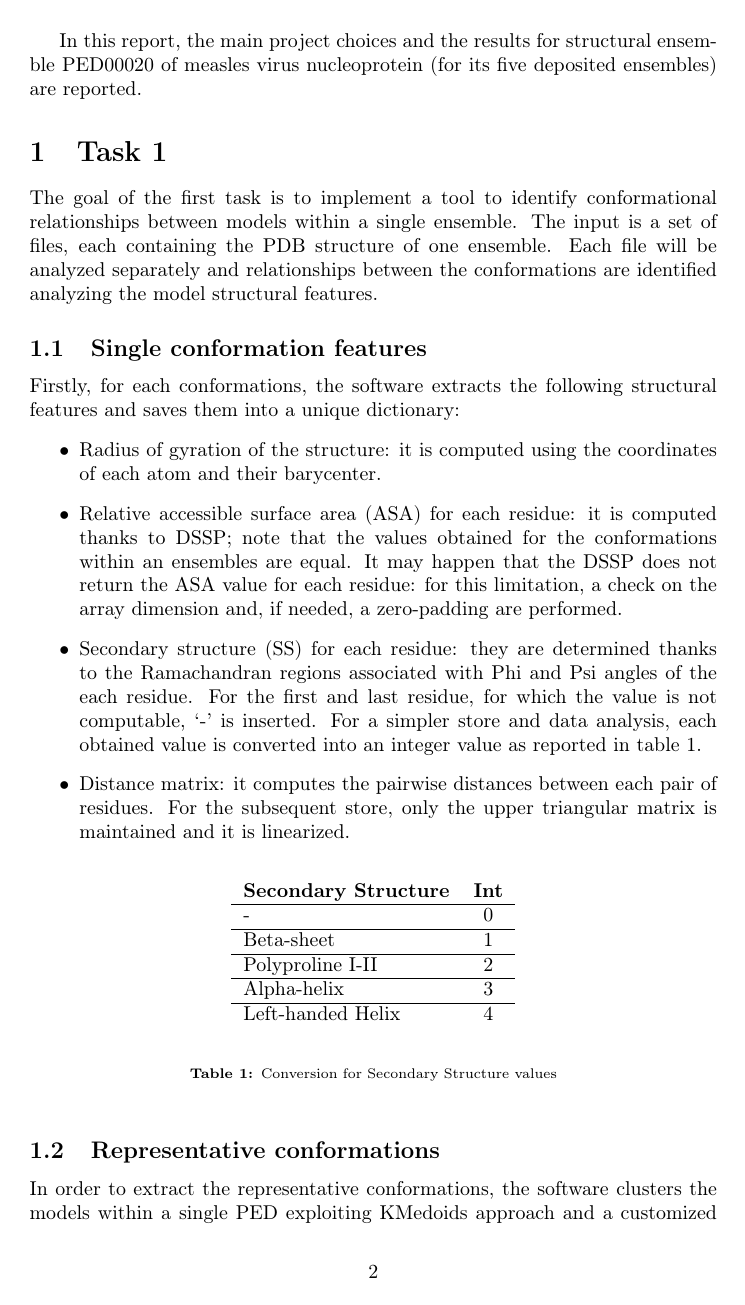
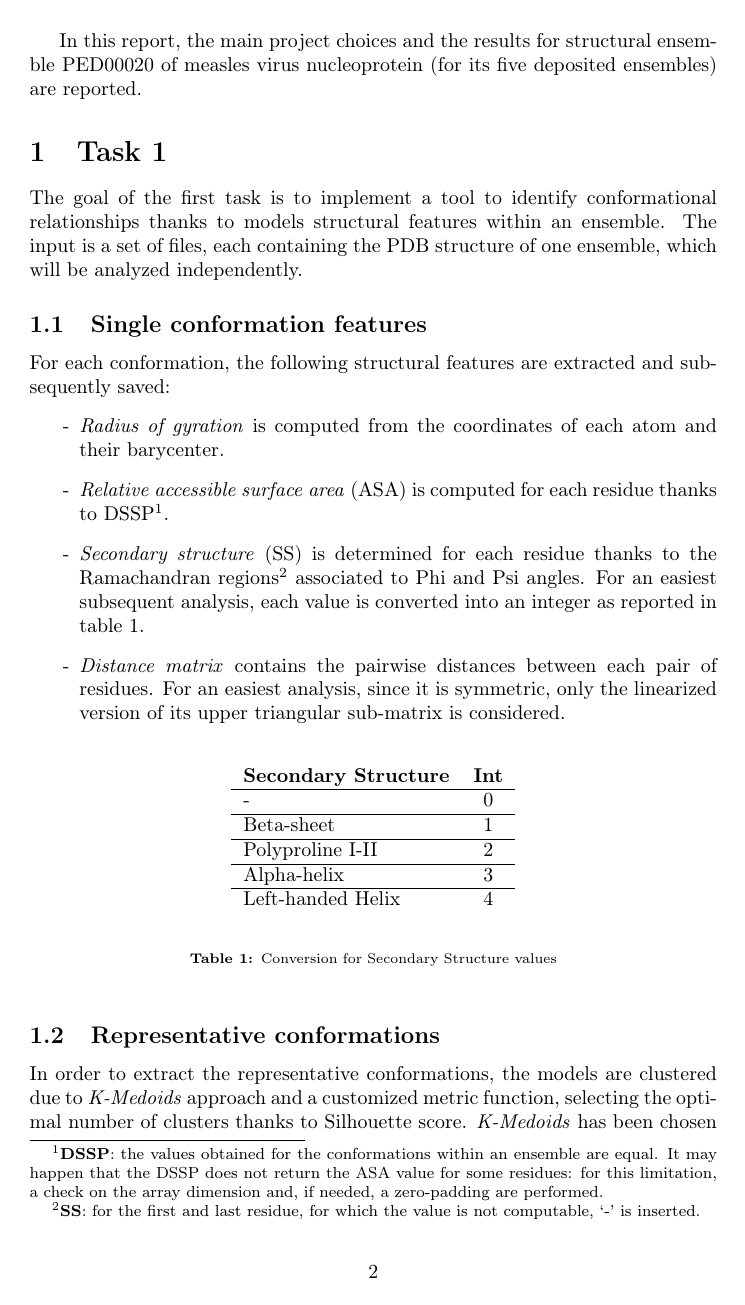
Before and after one commit to mikelemilia/ped-conformational-analysis, a LaTeX document (report/report.tex, which reads report/sections/section_1.tex): page 3 of 15. Compiled offline with pdfLaTeX.

Commit message:
report update

```diff
--- a/report/sections/section_1.tex
+++ b/report/sections/section_1.tex
@@ -3,17 +3,16 @@ In this report, the main project choices and the results for structural ensemble
 \section{Task 1}\label{sec:task1}
 \graphicspath{ {./figures/} }
 
-The goal of the first task is to implement a tool to identify conformational relationships between models within a single ensemble. The input is a set of files, each containing the PDB structure of one ensemble. Each file will be analyzed separately and relationships between the conformations are identified analyzing the model structural features.
-
+The goal of the first task is to implement a tool to identify conformational relationships thanks to models structural features within an ensemble. The input is a set of files, each containing the PDB structure of one ensemble, which will be analyzed independently.
 
 \subsection{Single conformation features}
 
-Firstly, for each conformations, the software extracts the following structural features and saves them into a unique dictionary:
+For each conformation, the following structural features are extracted and subsequently saved:
 \begin{itemize}
-\item Radius of gyration of the structure: it is computed using the coordinates of each atom and their barycenter.
-\item Relative accessible surface area (ASA) for each residue: it is computed thanks to DSSP; note that the values obtained for the conformations within an ensembles are equal. It may happen that the DSSP does not return the ASA value for each residue: for this limitation, a check on the array dimension and, if needed, a zero-padding are performed.
-\item Secondary structure (SS) for each residue: they are determined thanks to the Ramachandran regions associated with Phi and Psi angles of the each residue. For the first and last residue, for which the value is not computable, `-' is inserted. For a simpler store and data analysis, each obtained value is converted into an integer value as reported in table \ref{tab:ss}.
-\item Distance matrix: it computes the pairwise distances between each pair of residues. For the subsequent store, only the upper triangular matrix is maintained and it is linearized.
+\item[-] \emph{Radius of gyration} is computed from the coordinates of each atom and their barycenter.
+\item[-] \emph{Relative accessible surface area} (ASA) is computed for each residue thanks to DSSP\footnote{\textbf{DSSP}: the values obtained for the conformations within an ensemble are equal. It may happen that the DSSP does not return the ASA value for some residues: for this limitation, a check on the array dimension and, if needed, a zero-padding are performed. }.
+\item[-] \emph{Secondary structure} (SS) is determined for each residue thanks to the Ramachandran regions\footnote{\textbf{SS}: for the first and last residue, for which the value is not computable, `-' is inserted.} associated to Phi and Psi angles. For an easiest subsequent analysis, each value is converted into an integer as reported in table \ref{tab:ss}.
+\item[-] \emph{Distance matrix} contains the pairwise distances between each pair of residues. For an easiest analysis, since it is symmetric, only the linearized version of its upper triangular sub-matrix is considered.
 \end{itemize}
 
 \begin{table}[H]
@@ -38,7 +37,7 @@ Left-handed Helix & 4\\
 
 
 \subsection{Representative conformations}
-In order to extract the representative conformations, the software clusters the models within a single PED exploiting KMedoids approach and a customized metric function. The proper number of clusters is set thanks to Silhouette measure.
-KMedoids is exploited since it allows to use arbitrary dissimilarity measures and the centroids are chosen between the points already present in the analyzed set, so in this case without generating 'new' conformations.
+In order to extract the representative conformations, the models are clustered due to \emph{K-Medoids} approach and a customized metric function, selecting the optimal number of clusters thanks to Silhouette score.
+\emph{K-Medoids} has been chosen since centroids are selected between the input set points, without generating unseen conformations.
 
 \medskip
```
Also changed, not shown: report/sections/section_1.tex (2 more changed lines).
